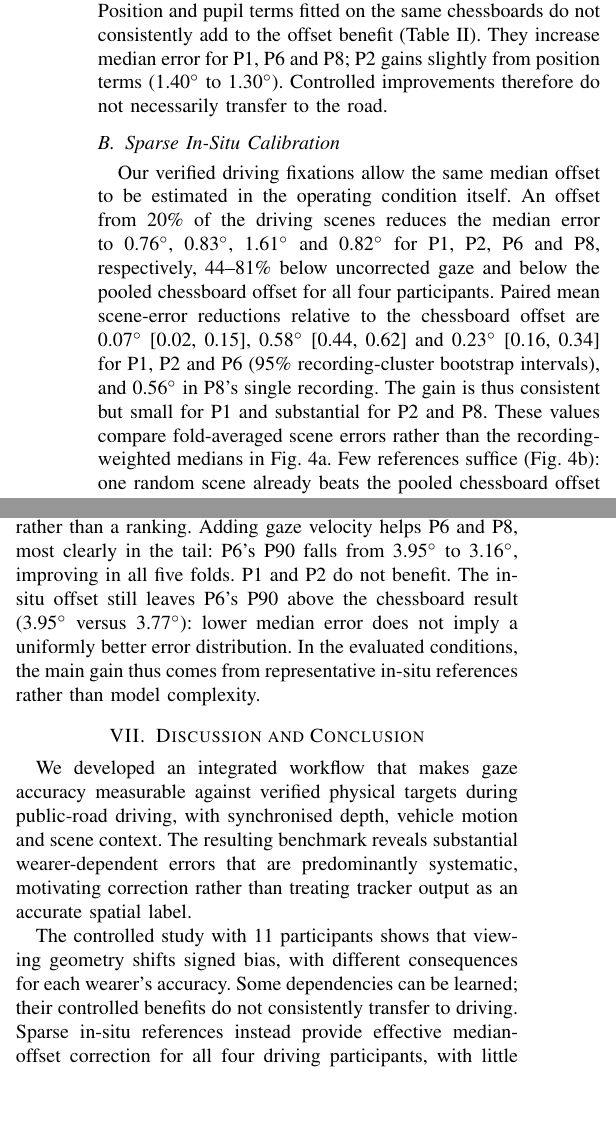
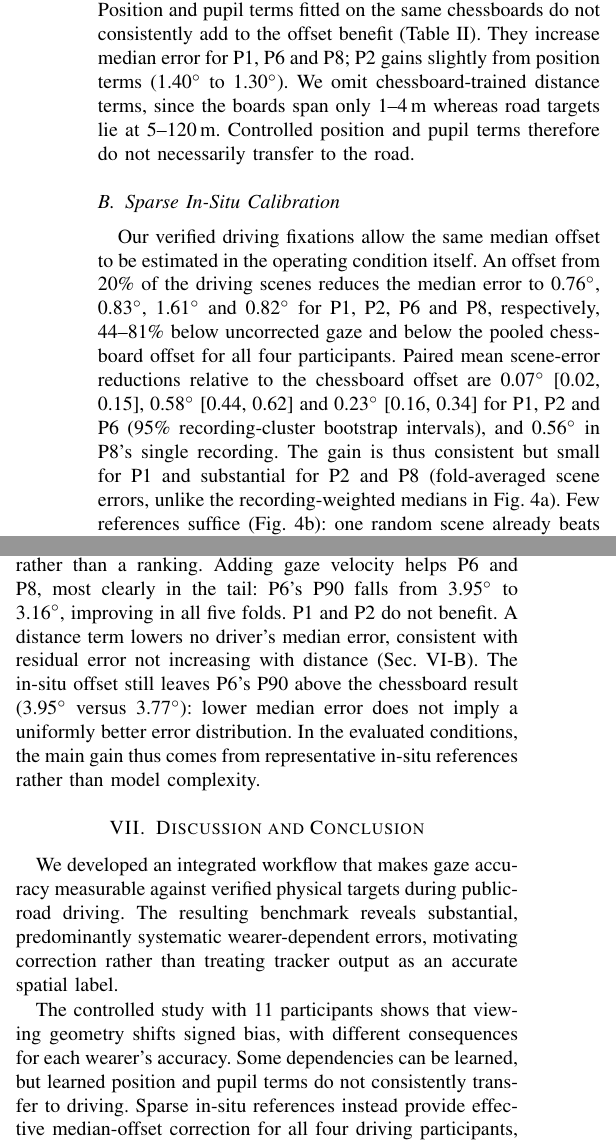
Before and after one commit to PhDWorkspace/iv-2027-gaze-accuracy, a LaTeX paper (main.tex, which reads sections/06_transfer.tex, sections/07_conclusion.tex): two parts of the columns of page 6 of 8, joined at a grey line, cut so that both start at the same text, the shorter picture padded with empty space. Compiled offline with pdfLaTeX; a missing font is replaced by an installed copy or a similar font; a LaTeX package or settings file that is missing is left out.

Commit message:
Address distance terms in the transfer analysis
State why chessboard-trained distance terms are not transferred (boards
at 1-4 m, road targets at 5-120 m), report that a driving-fitted
distance term lowers no driver's median error, and narrow the transfer
claim to position and pupil terms. Shorten nearby text to keep seven
pages.

Co-Authored-By: Claude Opus 5.5 <noreply@anthropic.com>

```diff
--- a/sections/06_transfer.tex
+++ b/sections/06_transfer.tex
@@ -46,10 +46,13 @@ Position and pupil terms fitted on the same chessboards do not
 consistently add to the offset benefit (Table~\ref{tab:transfer}).
 They increase median error for P1, P6 and P8; P2 gains slightly
 from position terms (1.40\dg{} to 1.30\dg{}).
-Controlled improvements therefore do not necessarily transfer
-to the road.
+We omit chessboard-trained distance terms, since the boards span
+only 1--4\,m whereas road targets lie at 5--120\,m.
+Controlled position and pupil terms therefore do not necessarily
+transfer to the road.
 
 \subsection{Sparse In-Situ Calibration}
+\label{sec:insitu}
 
 Our verified driving fixations allow the same median offset
 to be estimated in the operating condition itself.
@@ -62,9 +65,8 @@ relative to the chessboard offset are 0.07\dg{} [0.02, 0.15],
 0.58\dg{} [0.44, 0.62] and 0.23\dg{} [0.16, 0.34] for P1, P2
 and P6 (95\% recording-cluster bootstrap intervals), and
 0.56\dg{} in P8's single recording. The gain is thus consistent
-but small for P1 and substantial for P2 and P8. These values
-compare fold-averaged scene errors rather than
-the recording-weighted medians in Fig.~\ref{fig:transfer}a.
+but small for P1 and substantial for P2 and P8 (fold-averaged scene
+errors, unlike the recording-weighted medians in Fig.~\ref{fig:transfer}a).
 Few references suffice (Fig.~\ref{fig:transfer}b):
 one random scene already beats the pooled chessboard offset for
 P2 and P8, and five scenes beat it for all four participants;
@@ -120,7 +122,9 @@ do not consistently improve the median error
 between linear variants are comparable rather than a ranking.
 Adding gaze velocity helps P6 and P8, most clearly in the tail:
 P6's P90 falls from 3.95\dg{} to 3.16\dg{}, improving in all
-five folds. P1 and P2 do not benefit. The in-situ offset still leaves
+five folds. P1 and P2 do not benefit. A distance term lowers no
+driver's median error, consistent with residual error not
+increasing with distance (Sec.~\ref{sec:insitu}). The in-situ offset still leaves
 P6's P90 above the chessboard result
 (3.95\dg{} versus 3.77\dg{}): lower median error does not
 imply a uniformly better error distribution.
--- a/sections/07_conclusion.tex
+++ b/sections/07_conclusion.tex
@@ -3,16 +3,15 @@
 
 We developed an integrated workflow that makes gaze accuracy
 measurable against verified physical targets during public-road
-driving, with synchronised depth, vehicle motion and scene
-context. The resulting benchmark reveals
-substantial wearer-dependent errors that are predominantly
-systematic, motivating correction rather than treating tracker
-output as an accurate spatial label.
+driving. The resulting benchmark reveals substantial,
+predominantly systematic wearer-dependent errors, motivating
+correction rather than treating tracker output as an accurate
+spatial label.
 
 The controlled study with 11 participants shows that viewing
 geometry shifts signed bias, with different consequences for
-each wearer's accuracy. Some dependencies can be learned;
-their controlled benefits do not consistently transfer to driving.
+each wearer's accuracy. Some dependencies can be learned, but
+learned position and pupil terms do not consistently transfer to driving.
 Sparse in-situ references instead provide effective median-offset
 correction for all four driving participants, with little
 consistent benefit from added model terms. Four to five references also remain effective on
```
Also changed, not shown: sections/06_transfer.tex (4 more changed lines).
